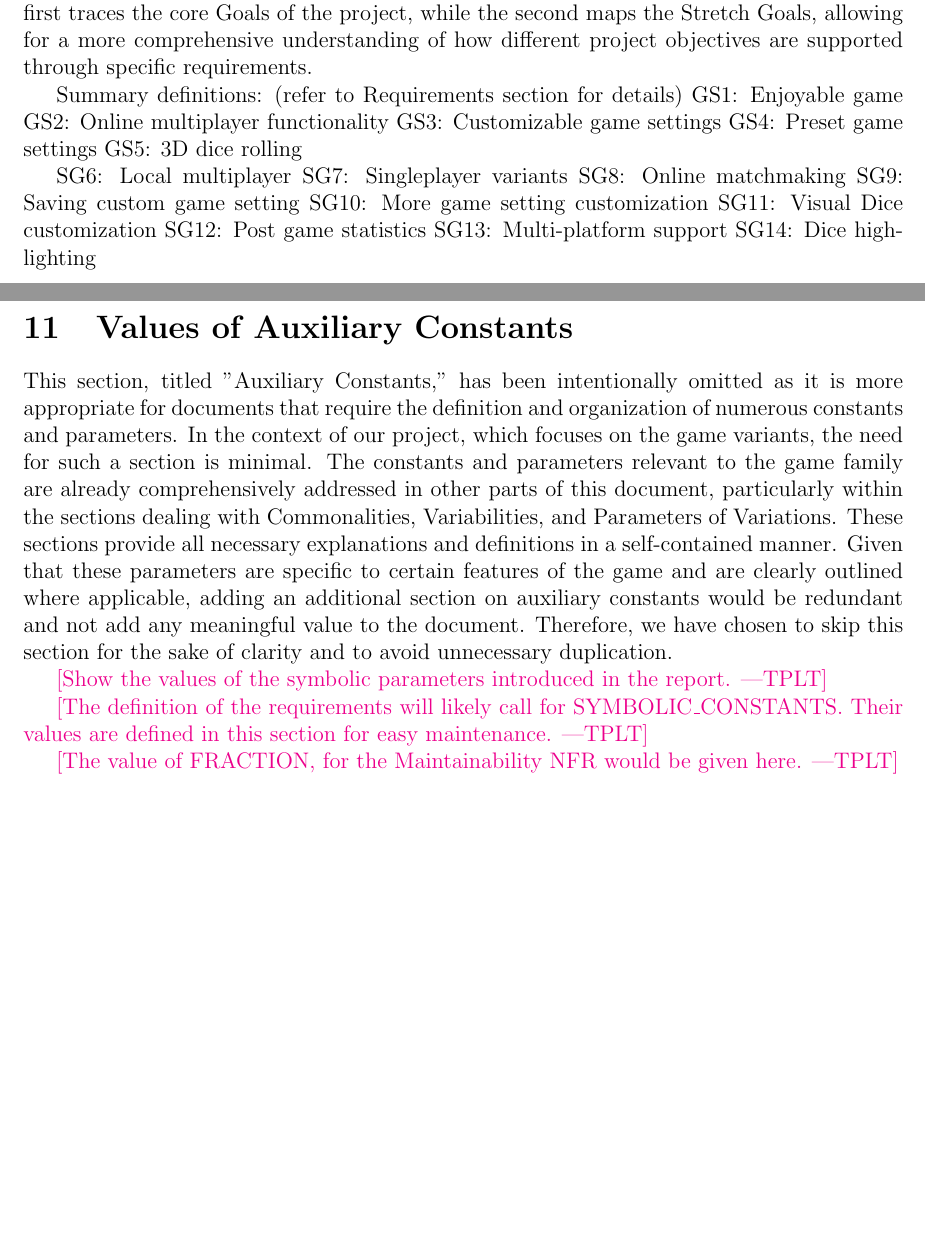
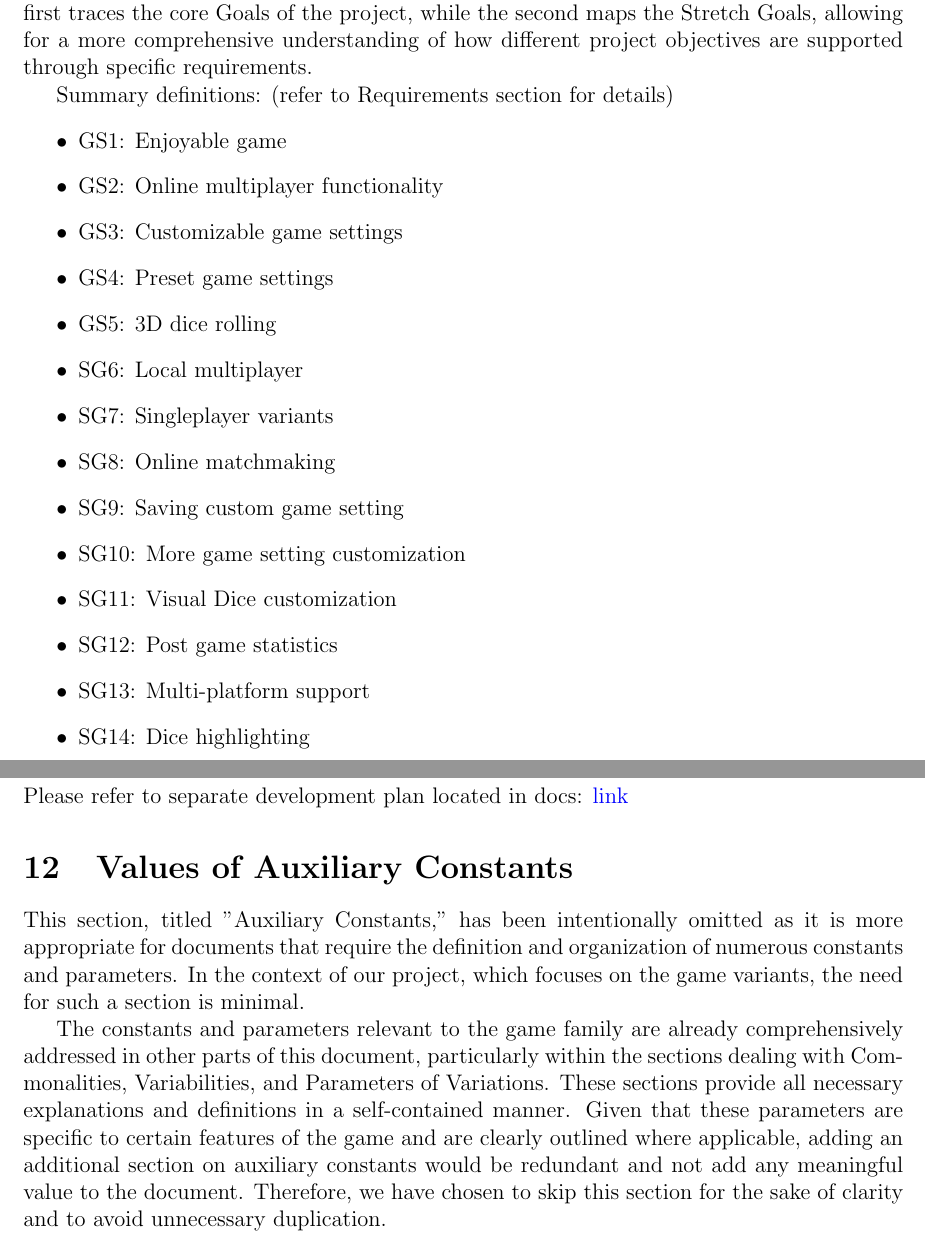
Before and after one commit to John-Popovici/duel-of-the-eights, a LaTeX document (docs/SRS/SRS.tex, which reads docs/SRS/include/section_aux_constants.tex, docs/SRS/include/section_traceability.tex): two parts of pages 27 and 31 of 38, joined at a grey line, cut so that both start at the same text, the shorter picture padded with empty space. Compiled offline with pdfLaTeX.

Commit message:
:scroll: Updated formatting

```diff
--- a/docs/SRS/include/section_aux_constants.tex
+++ b/docs/SRS/include/section_aux_constants.tex
@@ -1,10 +1,16 @@
+\section{Development Plan}
+
+Please refer to separate development plan located in docs: \href{https://github.com/John-Popovici/duel-of-the-eights/blob/main/docs/DevelopmentPlan/DevelopmentPlan.pdf}{link}
+
 \section{Values of Auxiliary Constants}
 
-This section, titled "Auxiliary Constants," has been intentionally omitted as it is more appropriate for documents that require the definition and organization of numerous constants and parameters. In the context of our project, which focuses on the game variants, the need for such a section is minimal. The constants and parameters relevant to the game family are already comprehensively addressed in other parts of this document, particularly within the sections dealing with Commonalities, Variabilities, and Parameters of Variations. These sections provide all necessary explanations and definitions in a self-contained manner. Given that these parameters are specific to certain features of the game and are clearly outlined where applicable, adding an additional section on auxiliary constants would be redundant and not add any meaningful value to the document. Therefore, we have chosen to skip this section for the sake of clarity and to avoid unnecessary duplication.
+This section, titled "Auxiliary Constants," has been intentionally omitted as it is more appropriate for documents that require the definition and organization of numerous constants and parameters. In the context of our project, which focuses on the game variants, the need for such a section is minimal.
 
-\plt{Show the values of the symbolic parameters introduced in the report.}
+The constants and parameters relevant to the game family are already comprehensively addressed in other parts of this document, particularly within the sections dealing with Commonalities, Variabilities, and Parameters of Variations. These sections provide all necessary explanations and definitions in a self-contained manner. Given that these parameters are specific to certain features of the game and are clearly outlined where applicable, adding an additional section on auxiliary constants would be redundant and not add any meaningful value to the document. Therefore, we have chosen to skip this section for the sake of clarity and to avoid unnecessary duplication.
 
-\plt{The definition of the requirements will likely call for SYMBOLIC\_CONSTANTS.
-Their values are defined in this section for easy maintenance.}
+%\plt{Show the values of the symbolic parameters introduced in the report.}
 
-\plt{The value of FRACTION, for the Maintainability NFR would be given here.}
+%\plt{The definition of the requirements will likely call for SYMBOLIC\_CONSTANTS.
+%Their values are defined in this section for easy maintenance.}
+
+%\plt{The value of FRACTION, for the Maintainability NFR would be given here.}
--- a/docs/SRS/include/section_traceability.tex
+++ b/docs/SRS/include/section_traceability.tex
@@ -5,21 +5,23 @@ This section has been adapted from the original "Traceability Matrices and Graph
 The traceability matrices in this section provide an overview of these connections. Where an 'X' appears in the table, it signifies that a requirement or other item was developed in response to a particular goal or is linked to that goal. Two separate tables are presented: the first traces the core Goals of the project, while the second maps the Stretch Goals, allowing for a more comprehensive understanding of how different project objectives are supported through specific requirements.
 
 Summary definitions: (refer to Requirements section for details)
-GS1: Enjoyable game
-GS2: Online multiplayer functionality
-GS3: Customizable game settings
-GS4: Preset game settings
-GS5: 3D dice rolling
+\begin{itemize}
+	\item GS1: Enjoyable game
+	\item GS2: Online multiplayer functionality
+	\item GS3: Customizable game settings
+	\item GS4: Preset game settings
+	\item GS5: 3D dice rolling
 
-SG6: Local multiplayer
-SG7: Singleplayer variants
-SG8: Online matchmaking
-SG9: Saving custom game setting
-SG10: More game setting customization
-SG11: Visual Dice customization
-SG12: Post game statistics
-SG13: Multi-platform support
-SG14: Dice highlighting
+	\item SG6: Local multiplayer
+	\item SG7: Singleplayer variants
+	\item SG8: Online matchmaking
+	\item SG9: Saving custom game setting
+	\item SG10: More game setting customization
+	\item SG11: Visual Dice customization
+	\item SG12: Post game statistics
+	\item SG13: Multi-platform support
+	\item SG14: Dice highlighting
+\end{itemize}
 
 \begin{table}[ht]
 \centering
```
